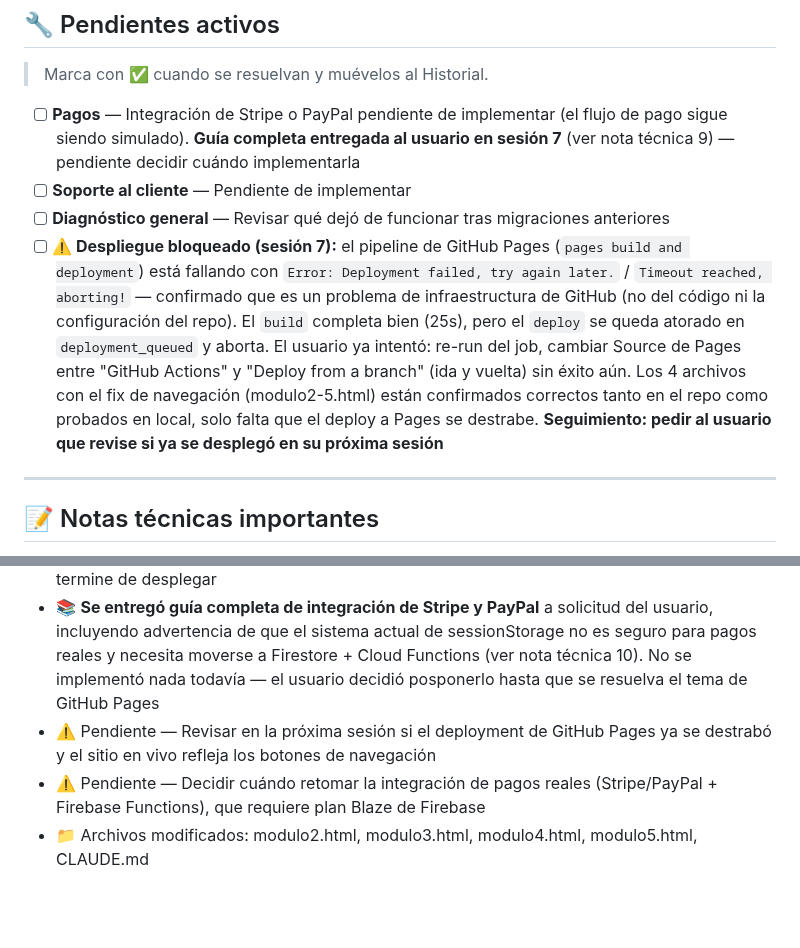
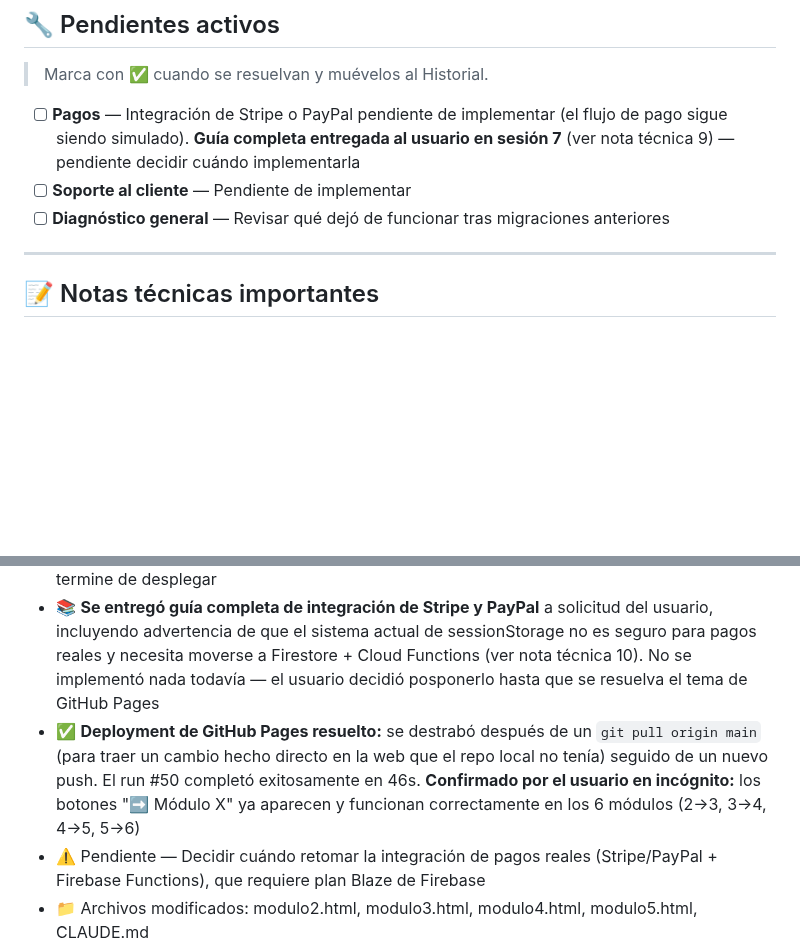
Before and after one commit to srgabarca-del/academia-ia-generaciones, a Markdown page: CLAUDE.md, 2 parts joined by grey strips. Drawn GitHub-style; blank space fills up the shorter version.

Commit message:
Actualizacion automatica

```diff
--- a/CLAUDE.md
+++ b/CLAUDE.md
@@ -126,7 +126,6 @@ sessionStorage.setItem('acceso_modulo6', '1');
 - [ ] **Pagos** — Integración de Stripe o PayPal pendiente de implementar (el flujo de pago sigue siendo simulado). **Guía completa entregada al usuario en sesión 7** (ver nota técnica 9) — pendiente decidir cuándo implementarla
 - [ ] **Soporte al cliente** — Pendiente de implementar
 - [ ] **Diagnóstico general** — Revisar qué dejó de funcionar tras migraciones anteriores
-- [ ] **⚠️ Despliegue bloqueado (sesión 7):** el pipeline de GitHub Pages (`pages build and deployment`) está fallando con `Error: Deployment failed, try again later.` / `Timeout reached, aborting!` — confirmado que es un problema de infraestructura de GitHub (no del código ni la configuración del repo). El `build` completa bien (25s), pero el `deploy` se queda atorado en `deployment_queued` y aborta. El usuario ya intentó: re-run del job, cambiar Source de Pages entre "GitHub Actions" y "Deploy from a branch" (ida y vuelta) sin éxito aún. Los 4 archivos con el fix de navegación (modulo2-5.html) están confirmados correctos tanto en el repo como probados en local, solo falta que el deploy a Pages se destrabe. **Seguimiento: pedir al usuario que revise si ya se desplegó en su próxima sesión**
 
 ---
 
@@ -224,7 +223,7 @@ sessionStorage.setItem('acceso_modulo6', '1');
 - ⚠️ **Deployment de GitHub Pages atorado:** después de subir los 4 archivos con el fix de navegación, el sitio en vivo no reflejaba el cambio. Se diagnosticó junto con el usuario: los archivos SÍ estaban bien subidos al repo (confirmado viendo el código fuente vía Ctrl+U tras cada intento), pero el pipeline `pages build and deployment` fallaba reiteradamente con `Timeout reached, aborting!` y `Error: Deployment failed, try again later.` — confirmado como problema de infraestructura de GitHub (la gráfica de status de Actions mostraba una franja roja reciente). Se probó: re-run del job (falló, quedó en Queued >30min), cambiar Source de Pages de un lado a otro (sin resultado inmediato). Quedó pendiente esperar a que GitHub se normalice
 - ✅ **Confirmado por el usuario en local** (abriendo los archivos directamente) que los 4 botones de navegación nuevos sí funcionan correctamente — el código está validado, solo falta que termine de desplegar
 - 📚 **Se entregó guía completa de integración de Stripe y PayPal** a solicitud del usuario, incluyendo advertencia de que el sistema actual de sessionStorage no es seguro para pagos reales y necesita moverse a Firestore + Cloud Functions (ver nota técnica 10). No se implementó nada todavía — el usuario decidió posponerlo hasta que se resuelva el tema de GitHub Pages
-- ⚠️ Pendiente — Revisar en la próxima sesión si el deployment de GitHub Pages ya se destrabó y el sitio en vivo refleja los botones de navegación
+- ✅ **Deployment de GitHub Pages resuelto:** se destrabó después de un `git pull origin main` (para traer un cambio hecho directo en la web que el repo local no tenía) seguido de un nuevo push. El run #50 completó exitosamente en 46s. **Confirmado por el usuario en incógnito:** los botones "➡️ Módulo X" ya aparecen y funcionan correctamente en los 6 módulos (2→3, 3→4, 4→5, 5→6)
 - ⚠️ Pendiente — Decidir cuándo retomar la integración de pagos reales (Stripe/PayPal + Firebase Functions), que requiere plan Blaze de Firebase
 - 📁 Archivos modificados: modulo2.html, modulo3.html, modulo4.html, modulo5.html, CLAUDE.md
 
```
